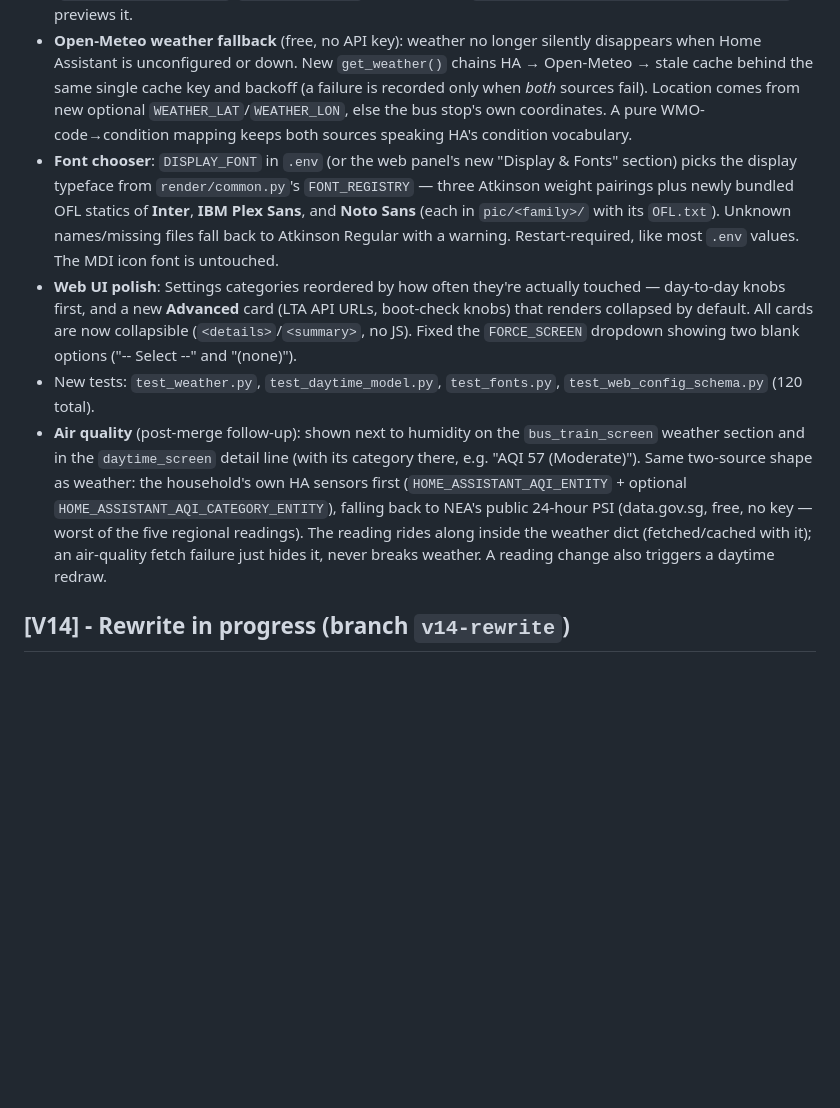
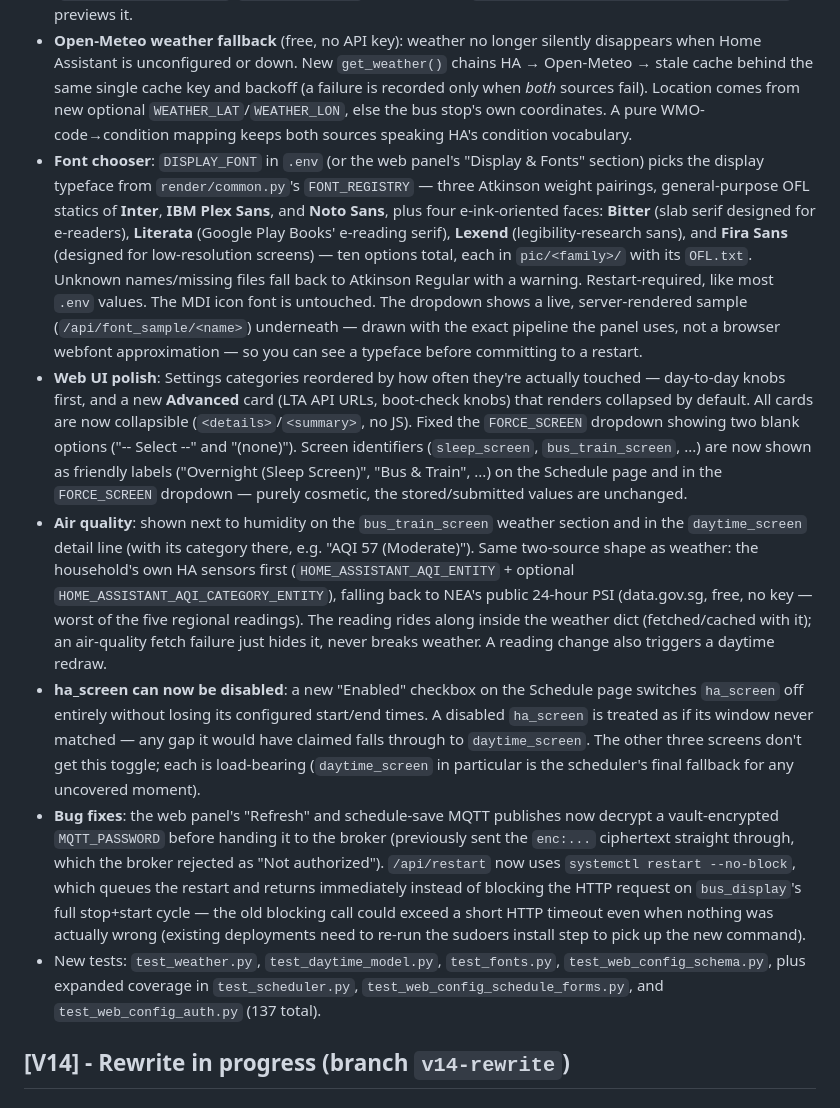
Before and after one commit to awesome-nawsh/home-eink-display, a Markdown page: ChangeLog.md, the part around the change. GitHub-like rendering; blank space fills up the shorter version.

Commit message:
ChangeLog: fold v15 follow-up PRs into the V15 entry
Covers everything merged on top of the original V15 feature set: four
e-ink-oriented fonts + live font sample preview, the encrypted-MQTT-
password fix, the /api/restart --no-block fix, and the ha_screen
enable/disable toggle + friendly screen names.

Co-Authored-By: Claude Fable 5 <noreply@anthropic.com>

```diff
--- a/ChangeLog.md
+++ b/ChangeLog.md
@@ -4,10 +4,12 @@
 
 - **Real `daytime_screen` content** (was a "Day time screen" placeholder): a word clock ("Quarter past two"), the date, and current weather. Deliberately quarter-hour-granular — a full e-ink refresh is slow and flashes the panel, so it redraws only when the quarter-hour bucket or the weather changes: 4 refreshes/hour, aligned to :00/:15/:30/:45 (each lands within one ~30s loop tick of the boundary). The pure model half (`build_daytime_model()`/`time_in_words()`) is unit-tested; `tools/preview_render.py --screen daytime` previews it.
 - **Open-Meteo weather fallback** (free, no API key): weather no longer silently disappears when Home Assistant is unconfigured or down. New `get_weather()` chains HA → Open-Meteo → stale cache behind the same single cache key and backoff (a failure is recorded only when *both* sources fail). Location comes from new optional `WEATHER_LAT`/`WEATHER_LON`, else the bus stop's own coordinates. A pure WMO-code→condition mapping keeps both sources speaking HA's condition vocabulary.
-- **Font chooser**: `DISPLAY_FONT` in `.env` (or the web panel's new "Display & Fonts" section) picks the display typeface from `render/common.py`'s `FONT_REGISTRY` — three Atkinson weight pairings plus newly bundled OFL statics of **Inter**, **IBM Plex Sans**, and **Noto Sans** (each in `pic/<family>/` with its `OFL.txt`). Unknown names/missing files fall back to Atkinson Regular with a warning. Restart-required, like most `.env` values. The MDI icon font is untouched.
-- **Web UI polish**: Settings categories reordered by how often they're actually touched — day-to-day knobs first, and a new **Advanced** card (LTA API URLs, boot-check knobs) that renders collapsed by default. All cards are now collapsible (`<details>`/`<summary>`, no JS). Fixed the `FORCE_SCREEN` dropdown showing two blank options ("-- Select --" and "(none)").
-- New tests: `test_weather.py`, `test_daytime_model.py`, `test_fonts.py`, `test_web_config_schema.py` (120 total).
-- **Air quality** (post-merge follow-up): shown next to humidity on the `bus_train_screen` weather section and in the `daytime_screen` detail line (with its category there, e.g. "AQI 57 (Moderate)"). Same two-source shape as weather: the household's own HA sensors first (`HOME_ASSISTANT_AQI_ENTITY` + optional `HOME_ASSISTANT_AQI_CATEGORY_ENTITY`), falling back to NEA's public 24-hour PSI (data.gov.sg, free, no key — worst of the five regional readings). The reading rides along inside the weather dict (fetched/cached with it); an air-quality fetch failure just hides it, never breaks weather. A reading change also triggers a daytime redraw.
+- **Font chooser**: `DISPLAY_FONT` in `.env` (or the web panel's "Display & Fonts" section) picks the display typeface from `render/common.py`'s `FONT_REGISTRY` — three Atkinson weight pairings, general-purpose OFL statics of **Inter**, **IBM Plex Sans**, and **Noto Sans**, plus four e-ink-oriented faces: **Bitter** (slab serif designed for e-readers), **Literata** (Google Play Books' e-reading serif), **Lexend** (legibility-research sans), and **Fira Sans** (designed for low-resolution screens) — ten options total, each in `pic/<family>/` with its `OFL.txt`. Unknown names/missing files fall back to Atkinson Regular with a warning. Restart-required, like most `.env` values. The MDI icon font is untouched. The dropdown shows a live, server-rendered sample (`/api/font_sample/<name>`) underneath — drawn with the exact pipeline the panel uses, not a browser webfont approximation — so you can see a typeface before committing to a restart.
+- **Web UI polish**: Settings categories reordered by how often they're actually touched — day-to-day knobs first, and a new **Advanced** card (LTA API URLs, boot-check knobs) that renders collapsed by default. All cards are now collapsible (`<details>`/`<summary>`, no JS). Fixed the `FORCE_SCREEN` dropdown showing two blank options ("-- Select --" and "(none)"). Screen identifiers (`sleep_screen`, `bus_train_screen`, ...) are now shown as friendly labels ("Overnight (Sleep Screen)", "Bus & Train", ...) on the Schedule page and in the `FORCE_SCREEN` dropdown — purely cosmetic, the stored/submitted values are unchanged.
+- **Air quality**: shown next to humidity on the `bus_train_screen` weather section and in the `daytime_screen` detail line (with its category there, e.g. "AQI 57 (Moderate)"). Same two-source shape as weather: the household's own HA sensors first (`HOME_ASSISTANT_AQI_ENTITY` + optional `HOME_ASSISTANT_AQI_CATEGORY_ENTITY`), falling back to NEA's public 24-hour PSI (data.gov.sg, free, no key — worst of the five regional readings). The reading rides along inside the weather dict (fetched/cached with it); an air-quality fetch failure just hides it, never breaks weather. A reading change also triggers a daytime redraw.
+- **ha_screen can now be disabled**: a new "Enabled" checkbox on the Schedule page switches `ha_screen` off entirely without losing its configured start/end times. A disabled `ha_screen` is treated as if its window never matched — any gap it would have claimed falls through to `daytime_screen`. The other three screens don't get this toggle; each is load-bearing (`daytime_screen` in particular is the scheduler's final fallback for any uncovered moment).
+- **Bug fixes**: the web panel's "Refresh" and schedule-save MQTT publishes now decrypt a vault-encrypted `MQTT_PASSWORD` before handing it to the broker (previously sent the `enc:...` ciphertext straight through, which the broker rejected as "Not authorized"). `/api/restart` now uses `systemctl restart --no-block`, which queues the restart and returns immediately instead of blocking the HTTP request on `bus_display`'s full stop+start cycle — the old blocking call could exceed a short HTTP timeout even when nothing was actually wrong (existing deployments need to re-run the sudoers install step to pick up the new command).
+- New tests: `test_weather.py`, `test_daytime_model.py`, `test_fonts.py`, `test_web_config_schema.py`, plus expanded coverage in `test_scheduler.py`, `test_web_config_schedule_forms.py`, and `test_web_config_auth.py` (137 total).
 
 ## [V14] - Rewrite in progress (branch `v14-rewrite`)
 
```
